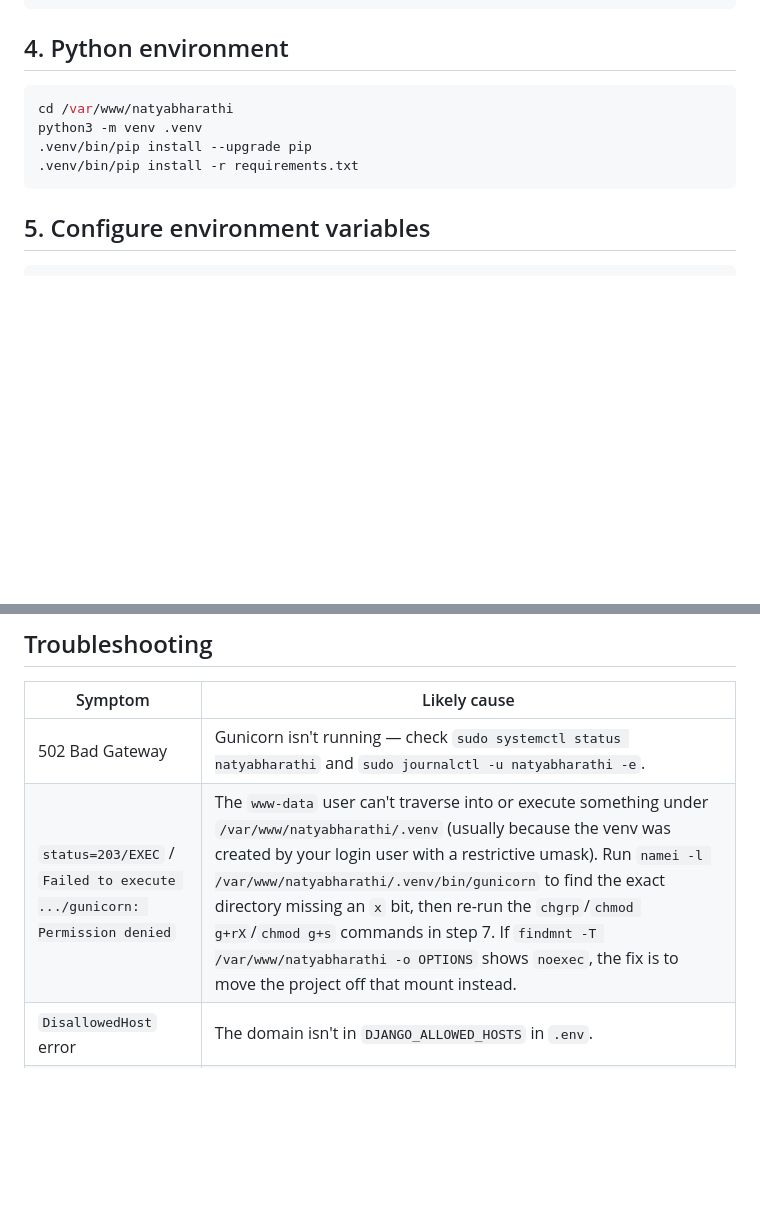
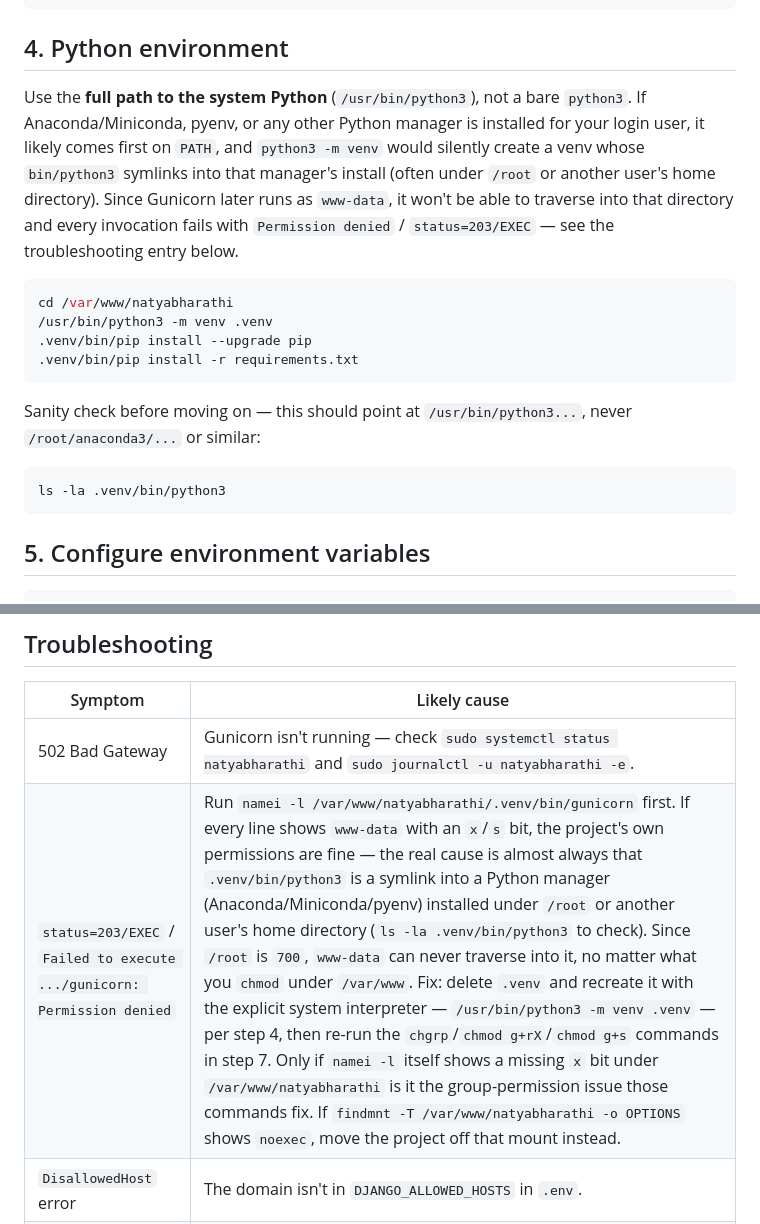
Before and after one commit to sureshraman87/natyabharathi, a Markdown page: DEPLOYMENT.md, 2 parts joined by grey strips. GitHub-like rendering; blank space fills up the shorter version.

Commit message:
Document real fix for gunicorn 203/EXEC: use system python for the venv
Root cause traced via namei/findmnt/shebang inspection on the actual
failing deploy: the venv's python3 symlinked into an Anaconda install
under /root (picked up because it was first on PATH), which www-data can
never traverse (mode 700). No chmod under /var/www can fix that. Update
step 4 to force /usr/bin/python3 explicitly and add a sanity check, and
correct the troubleshooting entry to lead with this diagnosis.

Co-Authored-By: Claude Sonnet 5 <noreply@anthropic.com>
Claude-Session: https://claude.ai/code/session_0156WkdDrs95Xo58neZ7SvdB

````diff
--- a/DEPLOYMENT.md
+++ b/DEPLOYMENT.md
@@ -39,11 +39,28 @@ git clone <this-repo-url> .
 
 ## 4. Python environment
 
+Use the **full path to the system Python** (`/usr/bin/python3`), not a bare
+`python3`. If Anaconda/Miniconda, pyenv, or any other Python manager is
+installed for your login user, it likely comes first on `PATH`, and
+`python3 -m venv` would silently create a venv whose `bin/python3` symlinks
+into that manager's install (often under `/root` or another user's home
+directory). Since Gunicorn later runs as `www-data`, it won't be able to
+traverse into that directory and every invocation fails with
+`Permission denied` / `status=203/EXEC` — see the troubleshooting entry
+below.
+
 ```bash
 cd /var/www/natyabharathi
-python3 -m venv .venv
+/usr/bin/python3 -m venv .venv
 .venv/bin/pip install --upgrade pip
 .venv/bin/pip install -r requirements.txt
+```
+
+Sanity check before moving on — this should point at `/usr/bin/python3...`,
+never `/root/anaconda3/...` or similar:
+
+```bash
+ls -la .venv/bin/python3
 ```
 
 ## 5. Configure environment variables
@@ -177,7 +194,7 @@ The only state that matters is the database and any uploaded media:
 | Symptom | Likely cause |
 |---|---|
 | 502 Bad Gateway | Gunicorn isn't running — check `sudo systemctl status natyabharathi` and `sudo journalctl -u natyabharathi -e`. |
-| `status=203/EXEC` / `Failed to execute .../gunicorn: Permission denied` | The `www-data` user can't traverse into or execute something under `/var/www/natyabharathi/.venv` (usually because the venv was created by your login user with a restrictive umask). Run `namei -l /var/www/natyabharathi/.venv/bin/gunicorn` to find the exact directory missing an `x` bit, then re-run the `chgrp`/`chmod g+rX`/`chmod g+s` commands in step 7. If `findmnt -T /var/www/natyabharathi -o OPTIONS` shows `noexec`, the fix is to move the project off that mount instead. |
+| `status=203/EXEC` / `Failed to execute .../gunicorn: Permission denied` | Run `namei -l /var/www/natyabharathi/.venv/bin/gunicorn` first. If every line shows `www-data` with an `x`/`s` bit, the project's own permissions are fine — the real cause is almost always that `.venv/bin/python3` is a symlink into a Python manager (Anaconda/Miniconda/pyenv) installed under `/root` or another user's home directory (`ls -la .venv/bin/python3` to check). Since `/root` is `700`, `www-data` can never traverse into it, no matter what you `chmod` under `/var/www`. Fix: delete `.venv` and recreate it with the explicit system interpreter — `/usr/bin/python3 -m venv .venv` — per step 4, then re-run the `chgrp`/`chmod g+rX`/`chmod g+s` commands in step 7. Only if `namei -l` itself shows a missing `x` bit under `/var/www/natyabharathi` is it the group-permission issue those commands fix. If `findmnt -T /var/www/natyabharathi -o OPTIONS` shows `noexec`, move the project off that mount instead. |
 | `DisallowedHost` error | The domain isn't in `DJANGO_ALLOWED_HOSTS` in `.env`. |
 | CSS/images missing (plain HTML) | `collectstatic` wasn't run, or Nginx's `/static/` alias path doesn't match `STATIC_ROOT`. |
 | Admin login redirects/fails oddly | `DJANGO_CSRF_TRUSTED_ORIGINS` doesn't include the `https://` origin you're visiting. |
````
